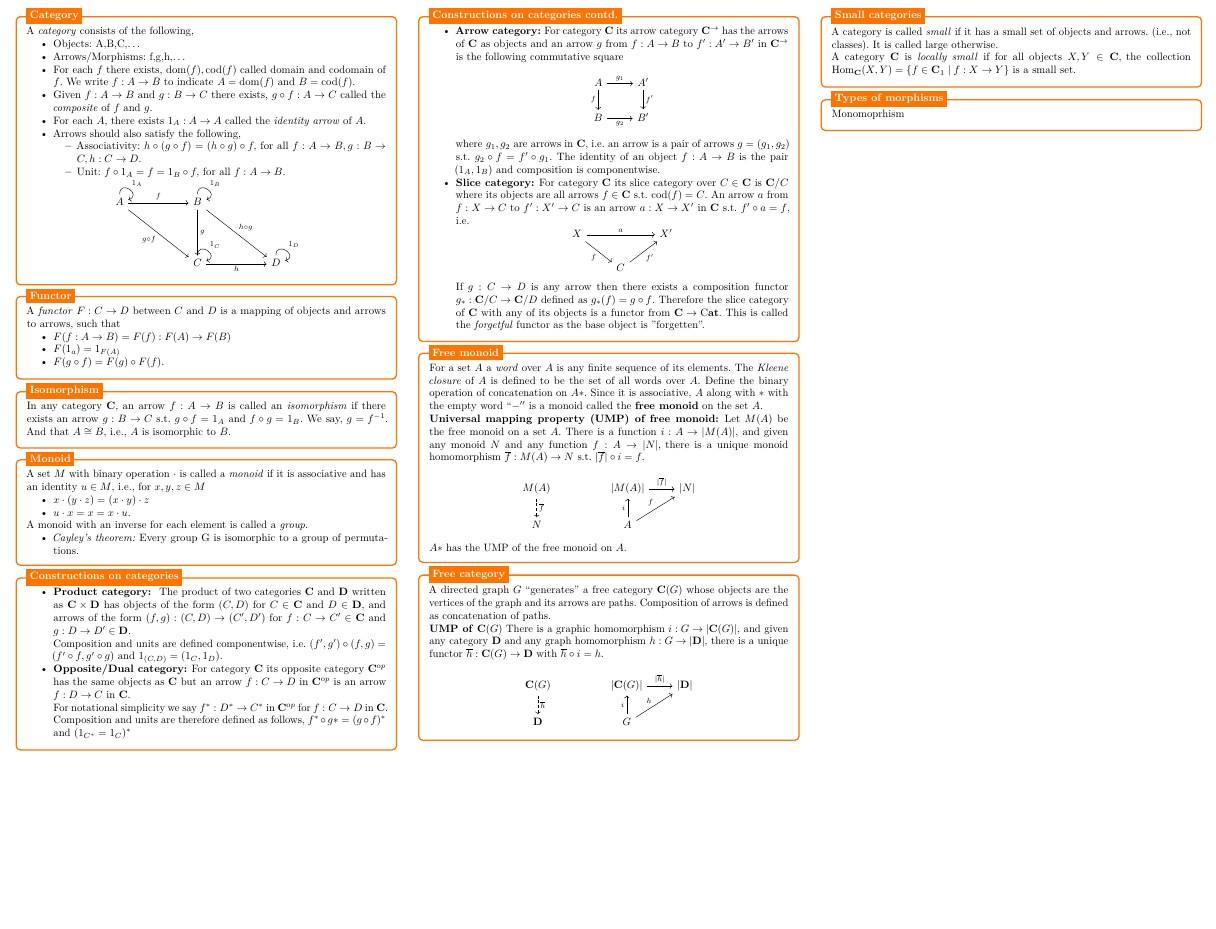
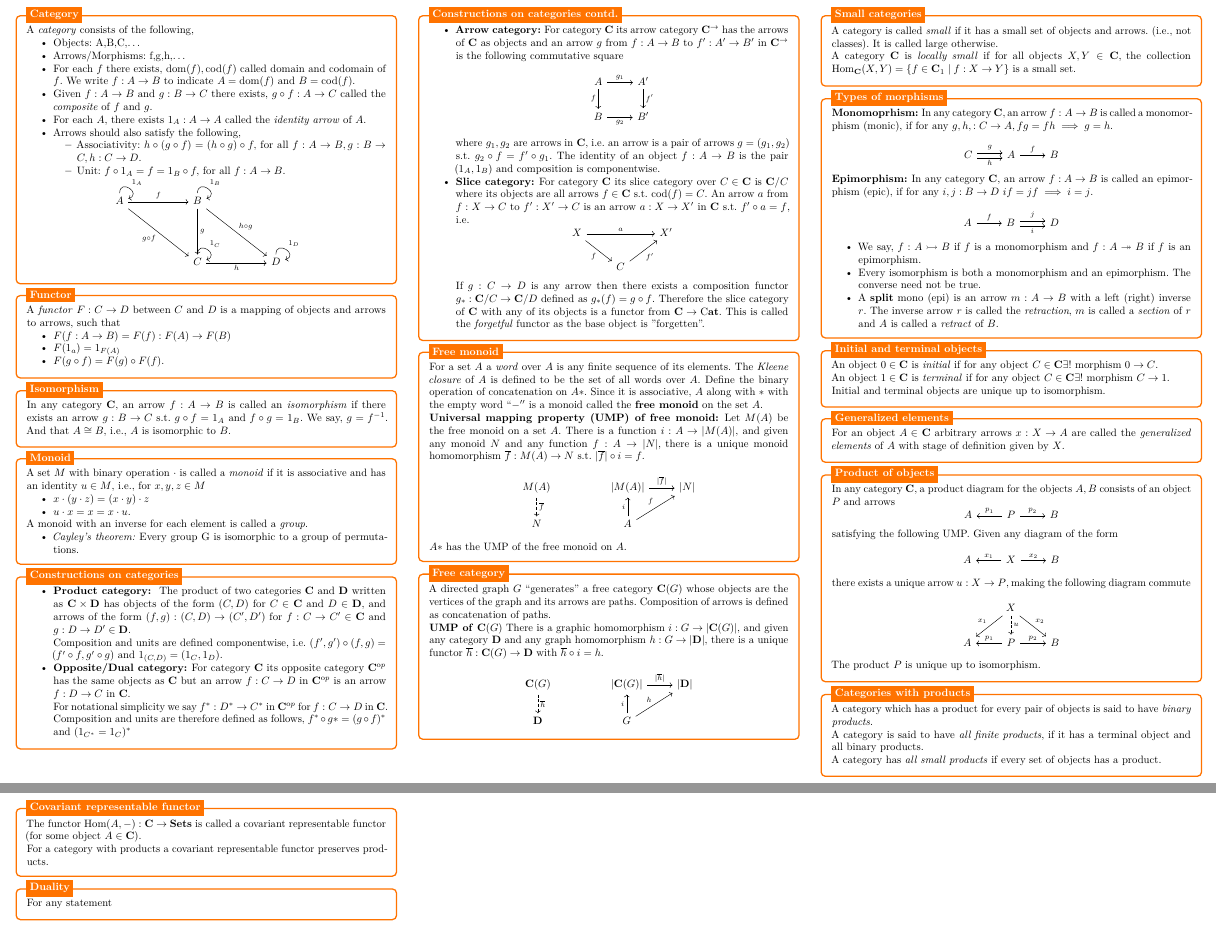
Before and after one commit to BhorisDhanjal/MathsRevisionCheatSheets, a LaTeX document (LaTeX Source Code/Category Theory Cheat Sheet/categorytheory.tex): part of the page before the commit and two parts of pages 1 and 2 of 2 after it, the two joined at a grey line, cut so that both start at the same text, the shorter picture padded with empty space. Compiled offline with pdfLaTeX.

Commit message:
update category theory

```diff
--- a/LaTeX Source Code/Category Theory Cheat Sheet/categorytheory.tex
+++ b/LaTeX Source Code/Category Theory Cheat Sheet/categorytheory.tex
@@ -248,13 +248,135 @@
 \begin{tikzpicture}
 	\node [mybox] (box){%
 		\begin{minipage}{0.3\textwidth}
-			Monomoprhism
+			\textbf{Monomoprhism: }In any category $ \mathbf{C} $, an arrow	$ f: A \to B  $ is called a monomorphism (monic), if for any $ g,h, :C \to A , fg=fh \implies g=h $.
+
+			\[\begin{tikzcd}
+			\arrow[r,shift right,swap,"h"] \arrow[r,shift left,"g"]	C &
+				 A & B
+				\arrow["f", from=1-2, to=1-3]
+			\end{tikzcd}\]
+
+			\textbf{Epimorphism: }In any category $ \mathbf{C} $, an arrow $ f: A \to B $ is called an epimorphism (epic), if for any $ i,j: B \to D $ $ if=jf\implies i=j $.
+
+			\[\begin{tikzcd}
+				A &  \arrow[r,shift right,swap,"i"] \arrow[r,shift left,"j	"]
+				B & D
+				\arrow["f", from=1-1, to=1-2]
+			\end{tikzcd}\]
+			\begin{itemize}
+				\item We say, $ f: A\rightarrowtail B $ if $ f $ is a monomorphism and $ f: A \twoheadrightarrow B $ if $ f $ is an epimorphism.
+				\item Every isomorphism is both a monomorphism and an epimorphism. The converse need not be true.
+				\item A \textbf{split} mono (epi) is an arrow $ m : A \to B$ with a left (right) inverse $ r $. The inverse arrow $ r $ is called the \textit{retraction}, $ m $ is called a \textit{section} of $ r $ and $ A $ is called a \textit{retract} of $ B $.
+			\end{itemize}
+
+
 		\end{minipage}
 	};
 	%------------ Types of morphisms Header ---------------------
 	\node[fancytitle, right=10pt] at (box.north west) {Types of morphisms};
 \end{tikzpicture}
 
+%------------ Initial and terminal objects ---------------
+\begin{tikzpicture}
+	\node [mybox] (box){%
+		\begin{minipage}{0.3\textwidth}
+			An object $ 0 \in \mathbf{C} $ is \textit{initial} if for any object $ C \in \mathbf{C} \exists!$ morphism $ 0 \to C $.\\
+			An object $ 1 \in \mathbf{C} $ is \textit{terminal} if for any object $ C \in \mathbf{C} \exists!$ morphism $ C \to 1 $.
+
+			Initial and terminal objects are unique up to isomorphism.
+		\end{minipage}
+	};
+%------------ Initial and terminal objects Header ---------------------
+	\node[fancytitle, right=10pt] at (box.north west) {Initial and terminal objects};
+\end{tikzpicture}
+
+%------------ Generalized elements ---------------
+\begin{tikzpicture}
+	\node [mybox] (box){%
+		\begin{minipage}{0.3\textwidth}
+			For an object $ A \in \mathbf{C} $ arbitrary arrows $ x:X\to A $ are called the \textit{generalized elements} of $ A $ with stage of definition given by $ X $.
+		\end{minipage}
+	};
+%------------ Generalized elements Header ---------------------
+	\node[fancytitle, right=10pt] at (box.north west) {Generalized elements};
+\end{tikzpicture}
+
+%------------ Product of objects ---------------
+\begin{tikzpicture}
+	\node [mybox] (box){%
+		\begin{minipage}{0.3\textwidth}
+			In any category $ \mathbf{C} $, a product diagram for the objects $ A, B $ consists of an object $ P $ and arrows
+			\[\begin{tikzcd}
+				A & P & B
+				\arrow["{p_1}"', from=1-2, to=1-1]
+				\arrow["{p_2}", from=1-2, to=1-3]
+			\end{tikzcd}\]
+		satisfying the following UMP. Given any diagram of the form
+		\[\begin{tikzcd}
+			A & X & B
+			\arrow["{x_1}"', from=1-2, to=1-1]
+			\arrow["{x_2}", from=1-2, to=1-3]
+		\end{tikzcd}\]
+		there exists a unique arrow $ u:X \to P $, making the following diagram commute
+		\[\begin{tikzcd}
+			& X \\
+			A & P & B
+			\arrow["{p_1}"', from=2-2, to=2-1]
+			\arrow["{p_2}", from=2-2, to=2-3]
+			\arrow["u", dashed, from=1-2, to=2-2]
+			\arrow["{x_1}"', from=1-2, to=2-1]
+			\arrow["{x_2}", from=1-2, to=2-3]
+		\end{tikzcd}\]
+
+		The product $ P $ is unique up to isomorphism.
+
+		\end{minipage}
+	};
+%------------ Product of objects Header ---------------------
+	\node[fancytitle, right=10pt] at (box.north west) {Product of objects};
+\end{tikzpicture}
+
+
+%------------ Categories with products ---------------
+\begin{tikzpicture}
+	\node [mybox] (box){%
+		\begin{minipage}{0.3\textwidth}
+			A category which has a product for every pair of objects is said to have \textit{binary products}.
+
+			A category is said to have \textit{all finite products}, if it has a terminal object and all binary products.
+
+			A category has \textit{all small products} if every set of objects has a product.
+		\end{minipage}
+	};
+%------------ Categories with products Header ---------------------
+	\node[fancytitle, right=10pt] at (box.north west) {Categories with products};
+\end{tikzpicture}
+
+
+%------------ Covariant representable functor ---------------
+\begin{tikzpicture}
+	\node [mybox] (box){%
+		\begin{minipage}{0.3\textwidth}
+		The functor $ \mathrm{Hom}(A,-): \mathbf{C}\to \mathbf{Sets}$ is called a covariant representable functor (for some object $ A \in \mathbf{C} $).
+
+		For a category with products a covariant representable functor preserves products.
+		\end{minipage}
+	};
+	%------------ Covariant representable functor Header ---------------------
+	\node[fancytitle, right=10pt] at (box.north west) {Covariant representable functor};
+\end{tikzpicture}
+
+%------------ Duality ---------------
+\begin{tikzpicture}
+	\node [mybox] (box){%
+		\begin{minipage}{0.3\textwidth}
+			For any statement
+		\end{minipage}
+	};
+	%------------ Duality Header ---------------------
+	\node[fancytitle, right=10pt] at (box.north west) {Duality};
+\end{tikzpicture}
+
 % ==============================================================
 \end{multicols*}
 \end{document}
```
Also changed, not shown: Category Theory Cheat Sheet.pdf.
